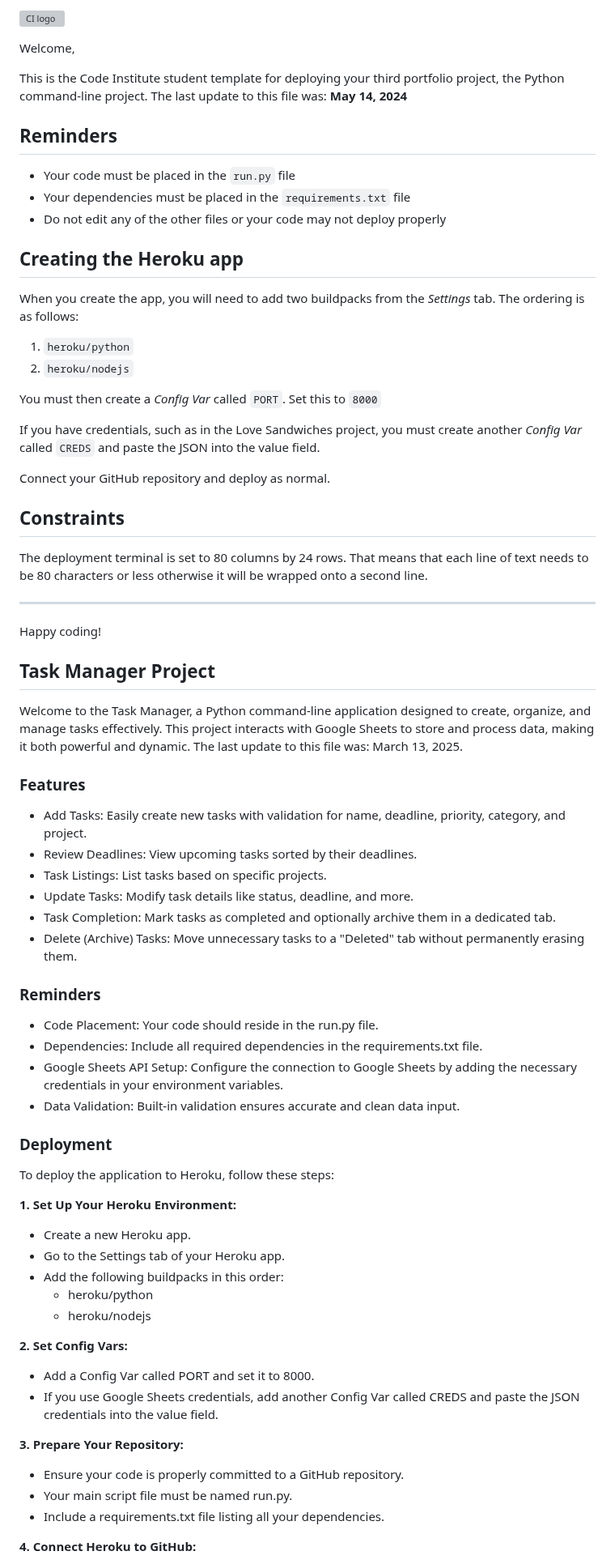
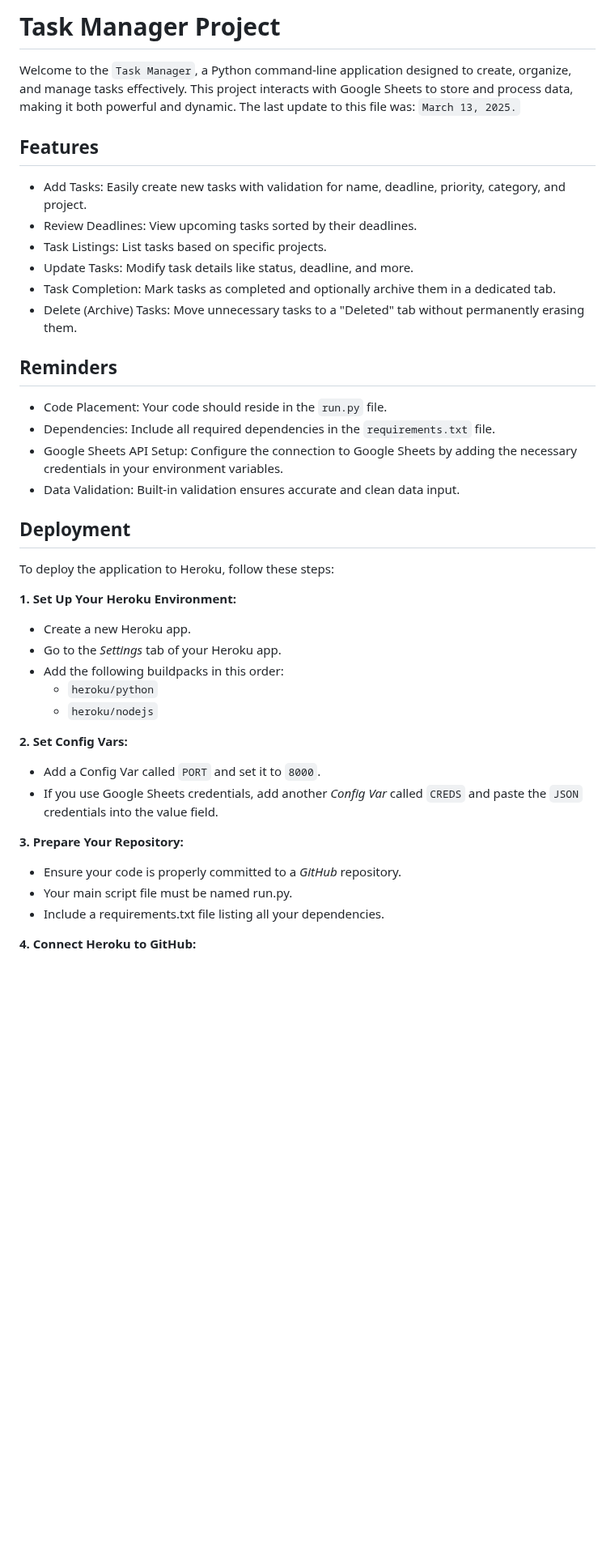
Before and after one commit to AlexeyKopchinskiy/Portfolio-project-3-new, a Markdown page: README.md, the part around one of its changes. Shown at 81% size. GitHub-like rendering; blank space fills up the shorter version; grey boxes are pictures that could not be loaded.

Commit message:
Update README.md styling

```diff
--- a/README.md
+++ b/README.md
@@ -1,42 +1,8 @@
-![CI logo](https://codeinstitute.s3.amazonaws.com/fullstack/ci_logo_small.png)
+# Task Manager Project
 
-Welcome,
+Welcome to the `Task Manager`, a Python command-line application designed to create, organize, and manage tasks effectively. This project interacts with Google Sheets to store and process data, making it both powerful and dynamic. The last update to this file was: `March 13, 2025.`
 
-This is the Code Institute student template for deploying your third portfolio project, the Python command-line project. The last update to this file was: **May 14, 2024**
-
-## Reminders
-
-- Your code must be placed in the `run.py` file
-- Your dependencies must be placed in the `requirements.txt` file
-- Do not edit any of the other files or your code may not deploy properly
-
-## Creating the Heroku app
-
-When you create the app, you will need to add two buildpacks from the _Settings_ tab. The ordering is as follows:
-
-1. `heroku/python`
-2. `heroku/nodejs`
-
-You must then create a _Config Var_ called `PORT`. Set this to `8000`
-
-If you have credentials, such as in the Love Sandwiches project, you must create another _Config Var_ called `CREDS` and paste the JSON into the value field.
-
-Connect your GitHub repository and deploy as normal.
-
-## Constraints
-
-The deployment terminal is set to 80 columns by 24 rows. That means that each line of text needs to be 80 characters or less otherwise it will be wrapped onto a second line.
-
----
-
-Happy coding!
-
-
-## Task Manager Project
-
-Welcome to the Task Manager, a Python command-line application designed to create, organize, and manage tasks effectively. This project interacts with Google Sheets to store and process data, making it both powerful and dynamic. The last update to this file was: March 13, 2025.
-
-### Features
+## Features
 
 - Add Tasks: Easily create new tasks with validation for name, deadline, priority, category, and project.
 - Review Deadlines: View upcoming tasks sorted by their deadlines.
@@ -45,33 +11,33 @@ Welcome to the Task Manager, a Python command-line application designed to creat
 - Task Completion: Mark tasks as completed and optionally archive them in a dedicated tab.
 - Delete (Archive) Tasks: Move unnecessary tasks to a "Deleted" tab without permanently erasing them.
 
-### Reminders
+## Reminders
 
-- Code Placement: Your code should reside in the run.py file.
-- Dependencies: Include all required dependencies in the requirements.txt file.
+- Code Placement: Your code should reside in the `run.py` file.
+- Dependencies: Include all required dependencies in the `requirements.txt` file.
 - Google Sheets API Setup: Configure the connection to Google Sheets by adding the necessary credentials in your environment variables.
 - Data Validation: Built-in validation ensures accurate and clean data input.
 
-### Deployment
+## Deployment
 
 To deploy the application to Heroku, follow these steps:
 
 **1. Set Up Your Heroku Environment:**
 
 - Create a new Heroku app.
-- Go to the Settings tab of your Heroku app.
+- Go to the _Settings_ tab of your Heroku app.
 - Add the following buildpacks in this order:
-  - heroku/python
-  - heroku/nodejs
+  - `heroku/python`
+  - `heroku/nodejs`
 
 **2. Set Config Vars:**
 
-- Add a Config Var called PORT and set it to 8000.
-- If you use Google Sheets credentials, add another Config Var called CREDS and paste the JSON credentials into the value field.
+- Add a Config Var called `PORT` and set it to `8000`.
+- If you use Google Sheets credentials, add another _Config Var_ called `CREDS` and paste the `JSON` credentials into the value field.
 
 **3. Prepare Your Repository:**
 
-- Ensure your code is properly committed to a GitHub repository.
+- Ensure your code is properly committed to a _GitHub_ repository.
 - Your main script file must be named run.py.
 - Include a requirements.txt file listing all your dependencies.
 
```
Also changed, not shown: other parts of README.md (+7 -7 lines).
